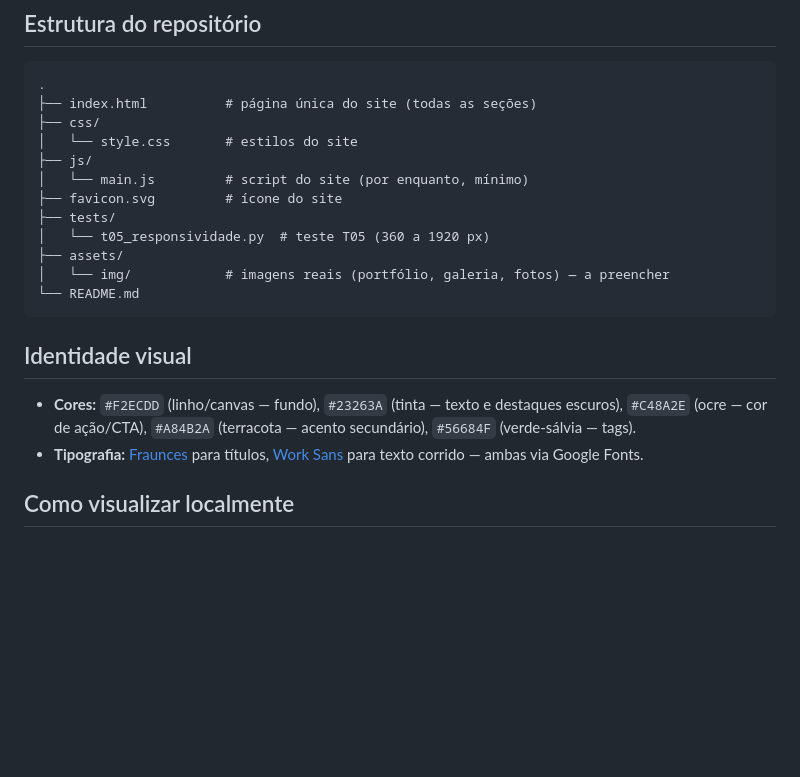
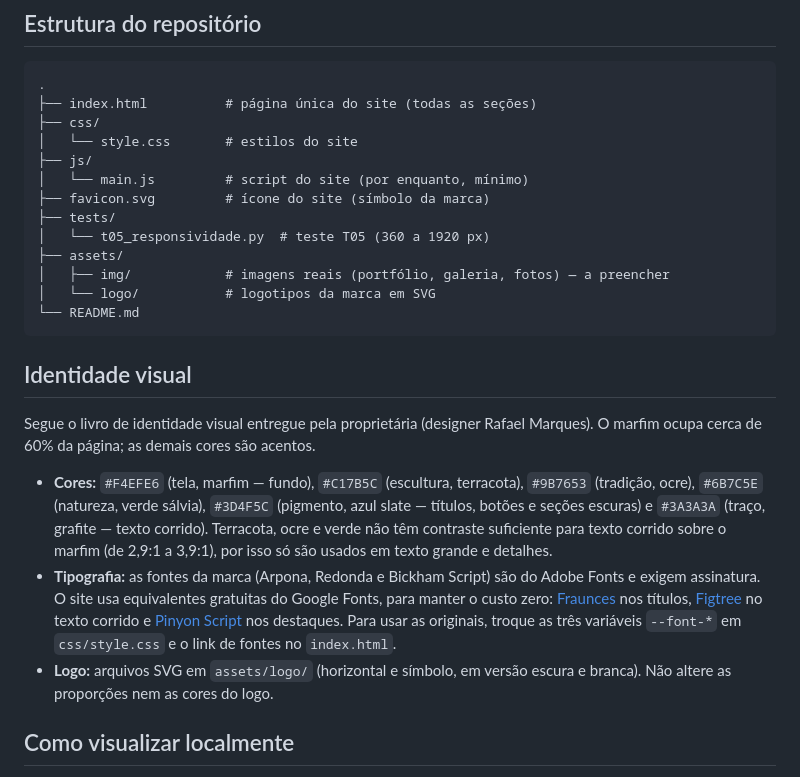
Before and after one commit to GBertonsin/site-susan-kelly, a Markdown page: README.md, the part around one of its changes. Rendered like a GitHub page; blank space fills up the shorter version.

Commit message:
Atualiza o README com a paleta, as fontes, o logo e a tabela de pendencias (9 TODO)

````diff
--- a/README.md
+++ b/README.md
@@ -31,22 +31,36 @@ separadamente à disciplina).
 │   └── style.css       # estilos do site
 ├── js/
 │   └── main.js         # script do site (por enquanto, mínimo)
-├── favicon.svg         # ícone do site
+├── favicon.svg         # ícone do site (símbolo da marca)
 ├── tests/
 │   └── t05_responsividade.py  # teste T05 (360 a 1920 px)
 ├── assets/
-│   └── img/            # imagens reais (portfólio, galeria, fotos) — a preencher
+│   ├── img/            # imagens reais (portfólio, galeria, fotos) — a preencher
+│   └── logo/           # logotipos da marca em SVG
 └── README.md
 ```
 
 ## Identidade visual
 
-- **Cores:** `#F2ECDD` (linho/canvas — fundo), `#23263A` (tinta — texto e
-  destaques escuros), `#C48A2E` (ocre — cor de ação/CTA), `#A84B2A`
-  (terracota — acento secundário), `#56684F` (verde-sálvia — tags).
-- **Tipografia:** [Fraunces](https://fonts.google.com/specimen/Fraunces)
-  para títulos, [Work Sans](https://fonts.google.com/specimen/Work+Sans)
-  para texto corrido — ambas via Google Fonts.
+Segue o livro de identidade visual entregue pela proprietária (designer
+Rafael Marques). O marfim ocupa cerca de 60% da página; as demais cores são
+acentos.
+
+- **Cores:** `#F4EFE6` (tela, marfim — fundo), `#C17B5C` (escultura, terracota),
+  `#9B7653` (tradição, ocre), `#6B7C5E` (natureza, verde sálvia), `#3D4F5C`
+  (pigmento, azul slate — títulos, botões e seções escuras) e `#3A3A3A`
+  (traço, grafite — texto corrido). Terracota, ocre e verde não têm contraste
+  suficiente para texto corrido sobre o marfim (de 2,9:1 a 3,9:1), por isso só
+  são usados em texto grande e detalhes.
+- **Tipografia:** as fontes da marca (Arpona, Redonda e Bickham Script) são do
+  Adobe Fonts e exigem assinatura. O site usa equivalentes gratuitas do Google
+  Fonts, para manter o custo zero: [Fraunces](https://fonts.google.com/specimen/Fraunces)
+  nos títulos, [Figtree](https://fonts.google.com/specimen/Figtree) no texto
+  corrido e [Pinyon Script](https://fonts.google.com/specimen/Pinyon+Script)
+  nos destaques. Para usar as originais, troque as três variáveis `--font-*`
+  em `css/style.css` e o link de fontes no `index.html`.
+- **Logo:** arquivos SVG em `assets/logo/` (horizontal e símbolo, em versão
+  escura e branca). Não altere as proporções nem as cores do logo.
 
 ## Como visualizar localmente
 
````
Also changed, not shown: other parts of README.md (+12 -13 lines).
